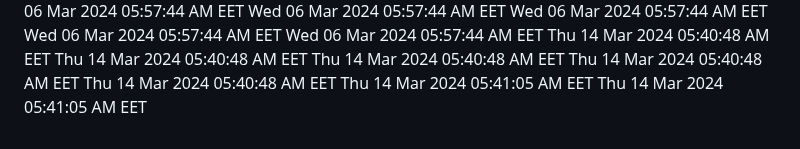
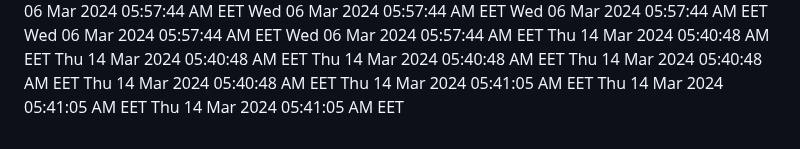
Before and after one commit to profex97/hello-world, a Markdown page: CHANGELOG.md, the part around the change. Drawn GitHub-style.

Commit message:
Added new date

```diff
--- a/CHANGELOG.md
+++ b/CHANGELOG.md
@@ -370,3 +370,4 @@ Thu 14 Mar 2024 05:40:48 AM EET
 Thu 14 Mar 2024 05:40:48 AM EET
 Thu 14 Mar 2024 05:41:05 AM EET
 Thu 14 Mar 2024 05:41:05 AM EET
+Thu 14 Mar 2024 05:41:05 AM EET
```
